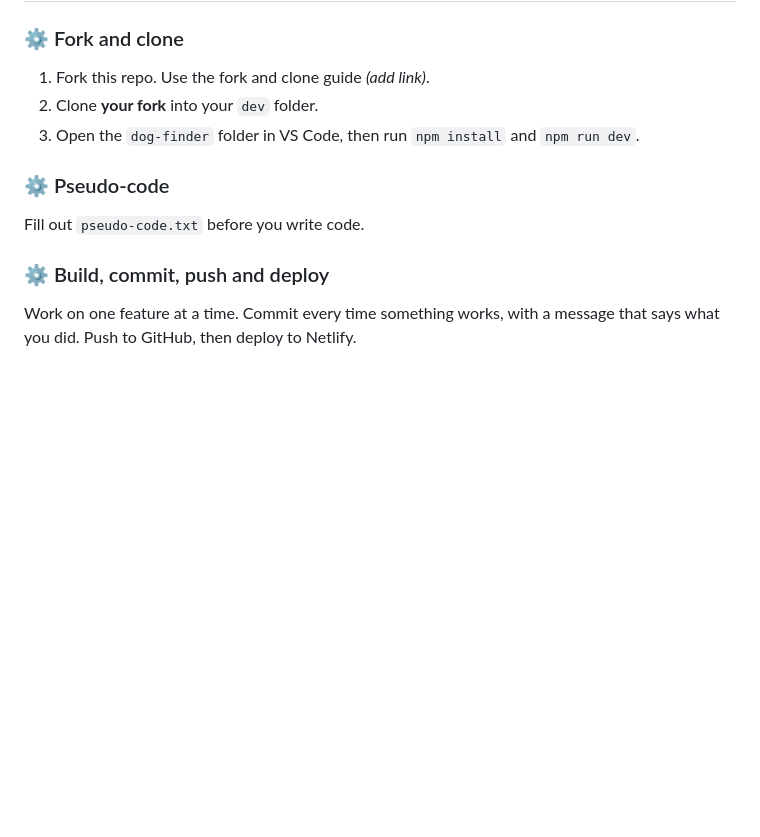
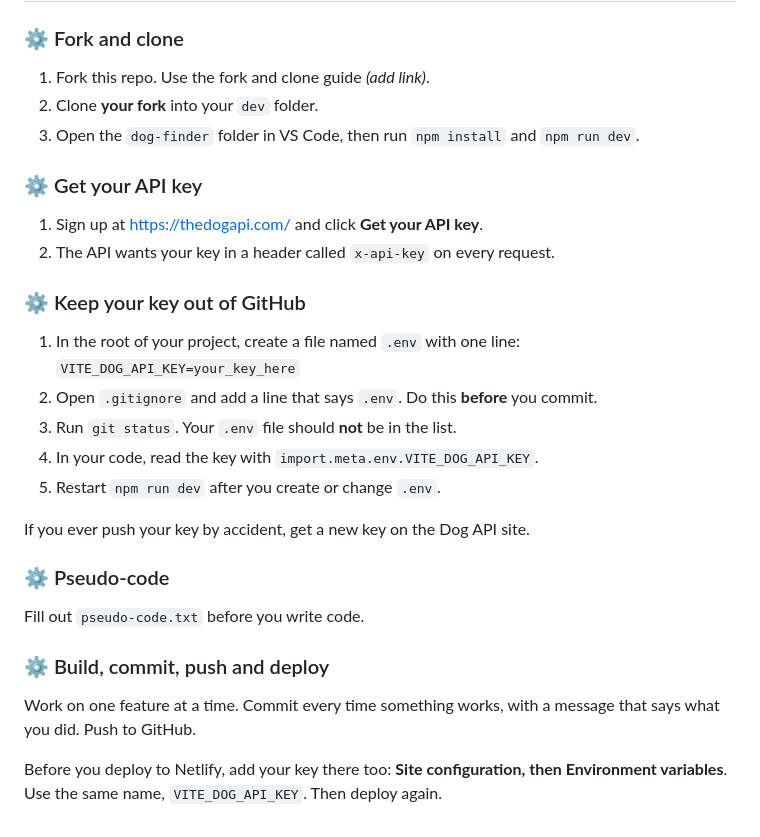
Before and after one commit to ac-frontend/dog-finder, a Markdown page: README.md, the part around one of its changes. GitHub-like rendering; blank space fills up the shorter version.

```diff
--- a/README.md
+++ b/README.md
@@ -39,10 +54,27 @@ Also:
 2. Clone **your fork** into your `dev` folder.
 3. Open the `dog-finder` folder in VS Code, then run `npm install` and `npm run dev`.
 
+### ⚙️ Get your API key
+
+1. Sign up at https://thedogapi.com/ and click **Get your API key**.
+2. The API wants your key in a header called `x-api-key` on every request.
+
+### ⚙️ Keep your key out of GitHub
+
+1. In the root of your project, create a file named `.env` with one line: `VITE_DOG_API_KEY=your_key_here`
+2. Open `.gitignore` and add a line that says `.env`. Do this **before** you commit.
+3. Run `git status`. Your `.env` file should **not** be in the list.
+4. In your code, read the key with `import.meta.env.VITE_DOG_API_KEY`.
+5. Restart `npm run dev` after you create or change `.env`.
+
+If you ever push your key by accident, get a new key on the Dog API site.
+
 ### ⚙️ Pseudo-code
 
 Fill out `pseudo-code.txt` before you write code.
 
 ### ⚙️ Build, commit, push and deploy
 
-Work on one feature at a time. Commit every time something works, with a message that says what you did. Push to GitHub, then deploy to Netlify.
+Work on one feature at a time. Commit every time something works, with a message that says what you did. Push to GitHub.
+
+Before you deploy to Netlify, add your key there too: **Site configuration, then Environment variables**. Use the same name, `VITE_DOG_API_KEY`. Then deploy again.
```
Also changed, not shown: other parts of README.md (+23 -8 lines), images/dog-finder.png (added), 1 other file.
